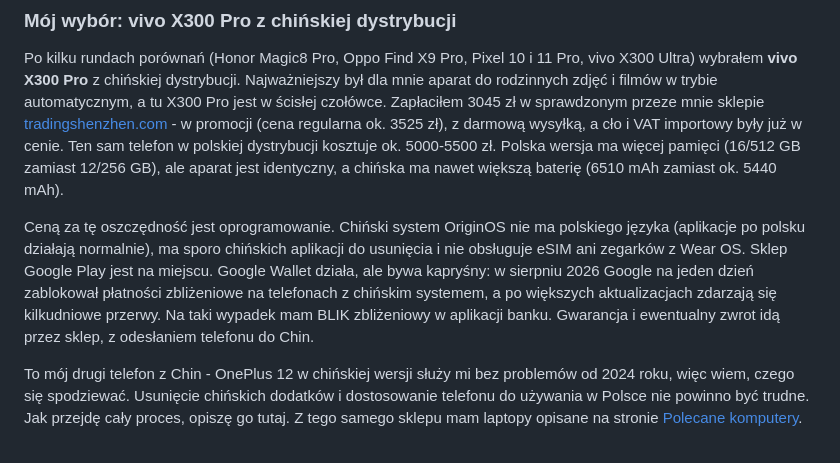
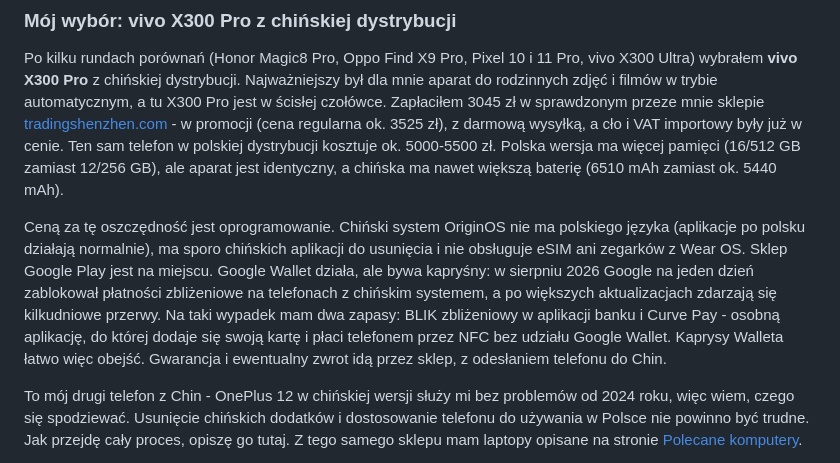
Before and after one commit to tomasz-kwietniewski/tomaszkwietniewski-pl, a Markdown page: content/strony/polecane-telefony.md, the part around the change. Drawn GitHub-style.

Commit message:
Polecane telefony: Curve Pay jako drugi zapas dla Google Wallet
Co-Authored-By: Claude Opus 5.5 <noreply@anthropic.com>

```diff
--- a/content/strony/polecane-telefony.md
+++ b/content/strony/polecane-telefony.md
@@ -83,7 +83,7 @@ We wrześniu Chińczycy pokazali nowe flagowce. Wszystkie są droższe od poprze
 
 Po kilku rundach porównań (Honor Magic8 Pro, Oppo Find X9 Pro, Pixel 10 i 11 Pro, vivo X300 Ultra) wybrałem **vivo X300 Pro** z chińskiej dystrybucji. Najważniejszy był dla mnie aparat do rodzinnych zdjęć i filmów w trybie automatycznym, a tu X300 Pro jest w ścisłej czołówce. Zapłaciłem 3045 zł w sprawdzonym przeze mnie sklepie [tradingshenzhen.com](https://tradingshenzhen.com/en/) - w promocji (cena regularna ok. 3525 zł), z darmową wysyłką, a cło i VAT importowy były już w cenie. Ten sam telefon w polskiej dystrybucji kosztuje ok. 5000-5500 zł. Polska wersja ma więcej pamięci (16/512 GB zamiast 12/256 GB), ale aparat jest identyczny, a chińska ma nawet większą baterię (6510 mAh zamiast ok. 5440 mAh).
 
-Ceną za tę oszczędność jest oprogramowanie. Chiński system OriginOS nie ma polskiego języka (aplikacje po polsku działają normalnie), ma sporo chińskich aplikacji do usunięcia i nie obsługuje eSIM ani zegarków z Wear OS. Sklep Google Play jest na miejscu. Google Wallet działa, ale bywa kapryśny: w sierpniu 2026 Google na jeden dzień zablokował płatności zbliżeniowe na telefonach z chińskim systemem, a po większych aktualizacjach zdarzają się kilkudniowe przerwy. Na taki wypadek mam BLIK zbliżeniowy w aplikacji banku. Gwarancja i ewentualny zwrot idą przez sklep, z odesłaniem telefonu do Chin.
+Ceną za tę oszczędność jest oprogramowanie. Chiński system OriginOS nie ma polskiego języka (aplikacje po polsku działają normalnie), ma sporo chińskich aplikacji do usunięcia i nie obsługuje eSIM ani zegarków z Wear OS. Sklep Google Play jest na miejscu. Google Wallet działa, ale bywa kapryśny: w sierpniu 2026 Google na jeden dzień zablokował płatności zbliżeniowe na telefonach z chińskim systemem, a po większych aktualizacjach zdarzają się kilkudniowe przerwy. Na taki wypadek mam dwa zapasy: BLIK zbliżeniowy w aplikacji banku i Curve Pay - osobną aplikację, do której dodaje się swoją kartę i płaci telefonem przez NFC bez udziału Google Wallet. Kaprysy Walleta łatwo więc obejść. Gwarancja i ewentualny zwrot idą przez sklep, z odesłaniem telefonu do Chin.
 
 To mój drugi telefon z Chin - OnePlus 12 w chińskiej wersji służy mi bez problemów od 2024 roku, więc wiem, czego się spodziewać. Usunięcie chińskich dodatków i dostosowanie telefonu do używania w Polsce nie powinno być trudne. Jak przejdę cały proces, opiszę go tutaj. Z tego samego sklepu mam laptopy opisane na stronie [Polecane komputery](/tematy/polecane-komputery/).
 
```
